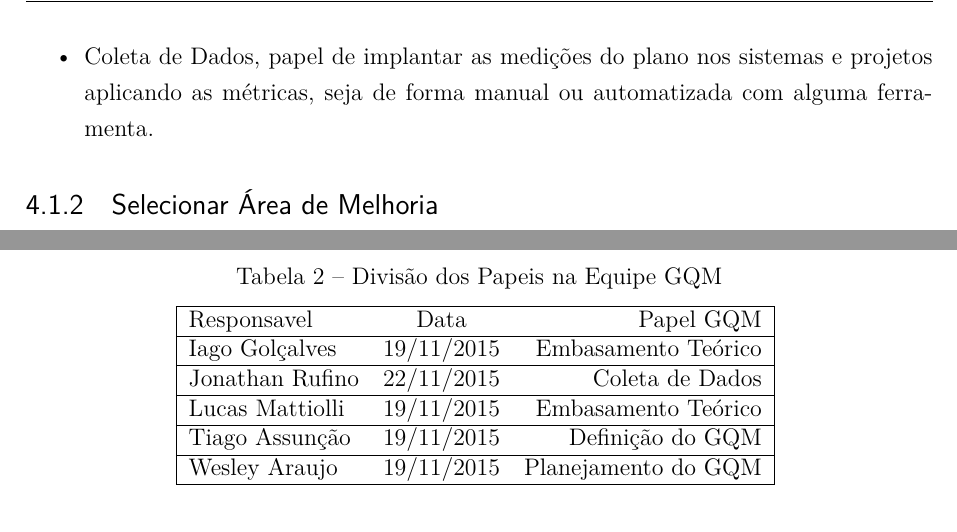
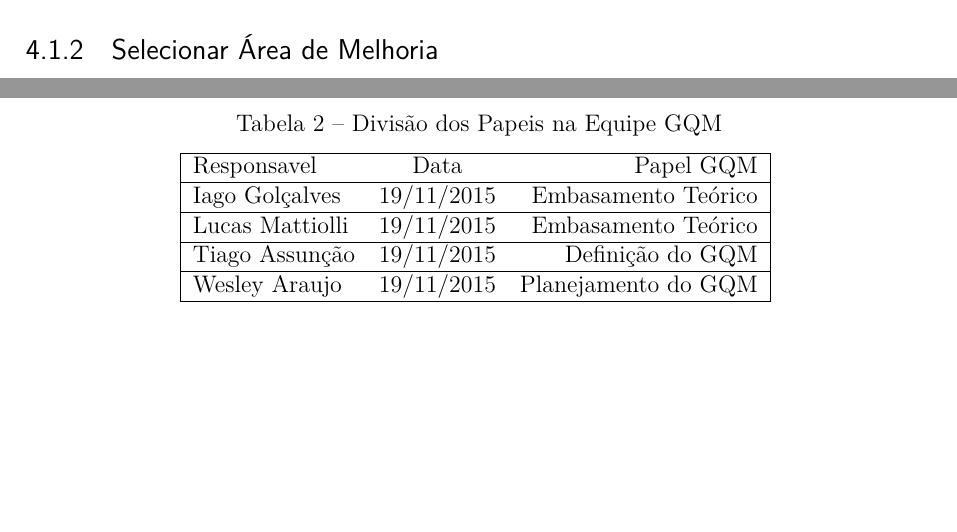
Before and after one commit to BMGWA/Medicao, a LaTeX thesis (tcc.tex, which reads editaveis/textual/desenvolvimento.tex): two parts of page 24 of 31, joined at a grey line, cut at the place of the change, the shorter picture padded with empty space. Compiled offline with pdfLaTeX.

Commit message:
Adaptando coleta

```diff
--- a/editaveis/textual/desenvolvimento.tex
+++ b/editaveis/textual/desenvolvimento.tex
@@ -52,9 +50,6 @@ responsabilidades, como podemos ver a seguir:
   definição, essa equipe é responsável por validar as métricas propostas de acordo
   com o projeto.
 
-  \item Coleta de Dados, papel de implantar as medições do plano nos sistemas e
-  projetos aplicando as métricas, seja de forma manual ou automatizada com alguma
-  ferramenta.
 \end{itemize}
 
 %Area wesley
@@ -89,8 +84,6 @@ de debito tecnico automatizado baseados no processo de \cite{td}.
   Responsavel              & Data & Papel GQM \\
   \hline
   Iago Golçalves & 19/11/2015 &   Embasamento Teórico   \\
-  \hline
-  Jonathan  Rufino & 22/11/2015 &   Coleta de Dados\\
   \hline
   Lucas Mattiolli & 19/11/2015 &   Embasamento Teórico \\
   \hline
```
Also changed, not shown: editaveis/textual/desenvolvimento.tex (2 more changed lines).
